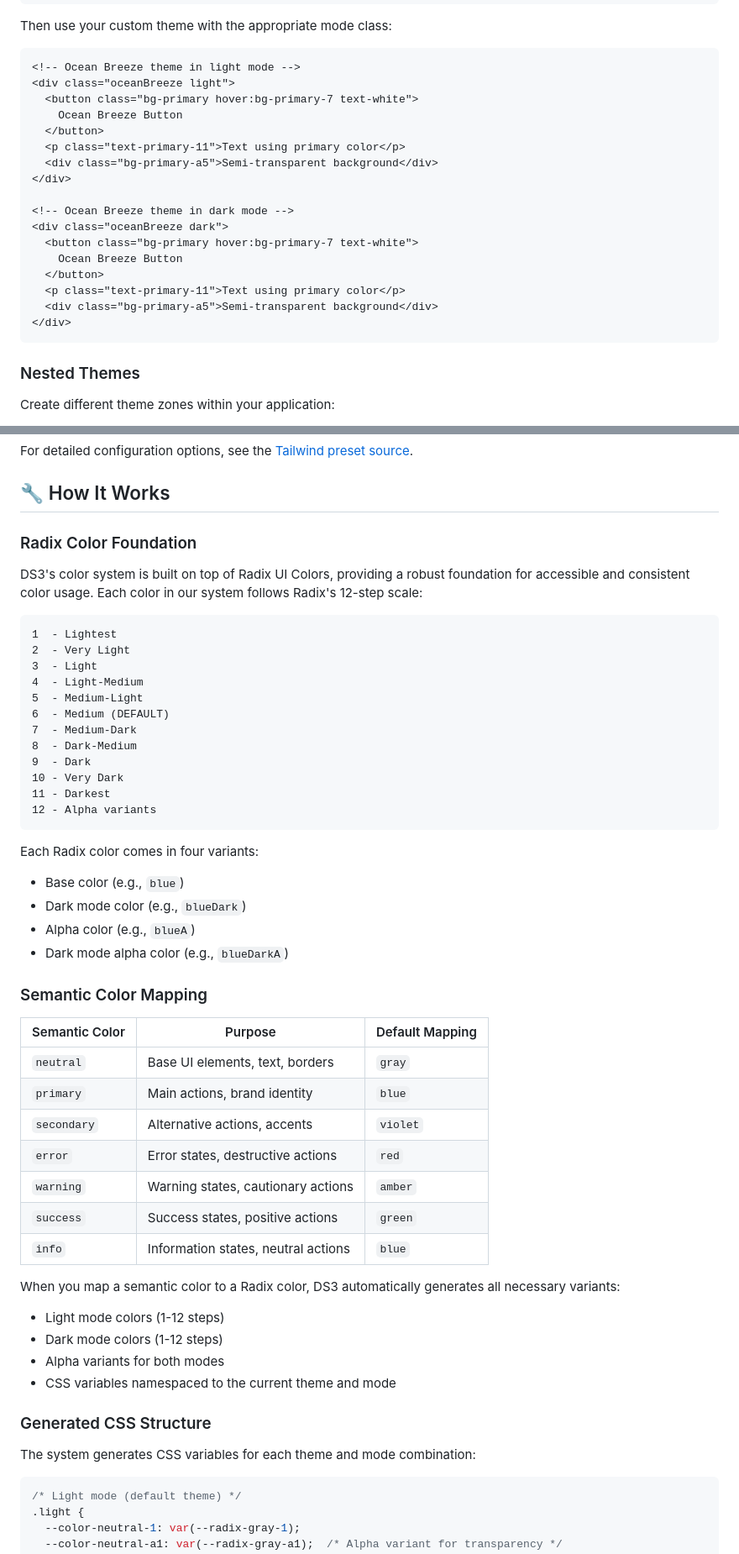
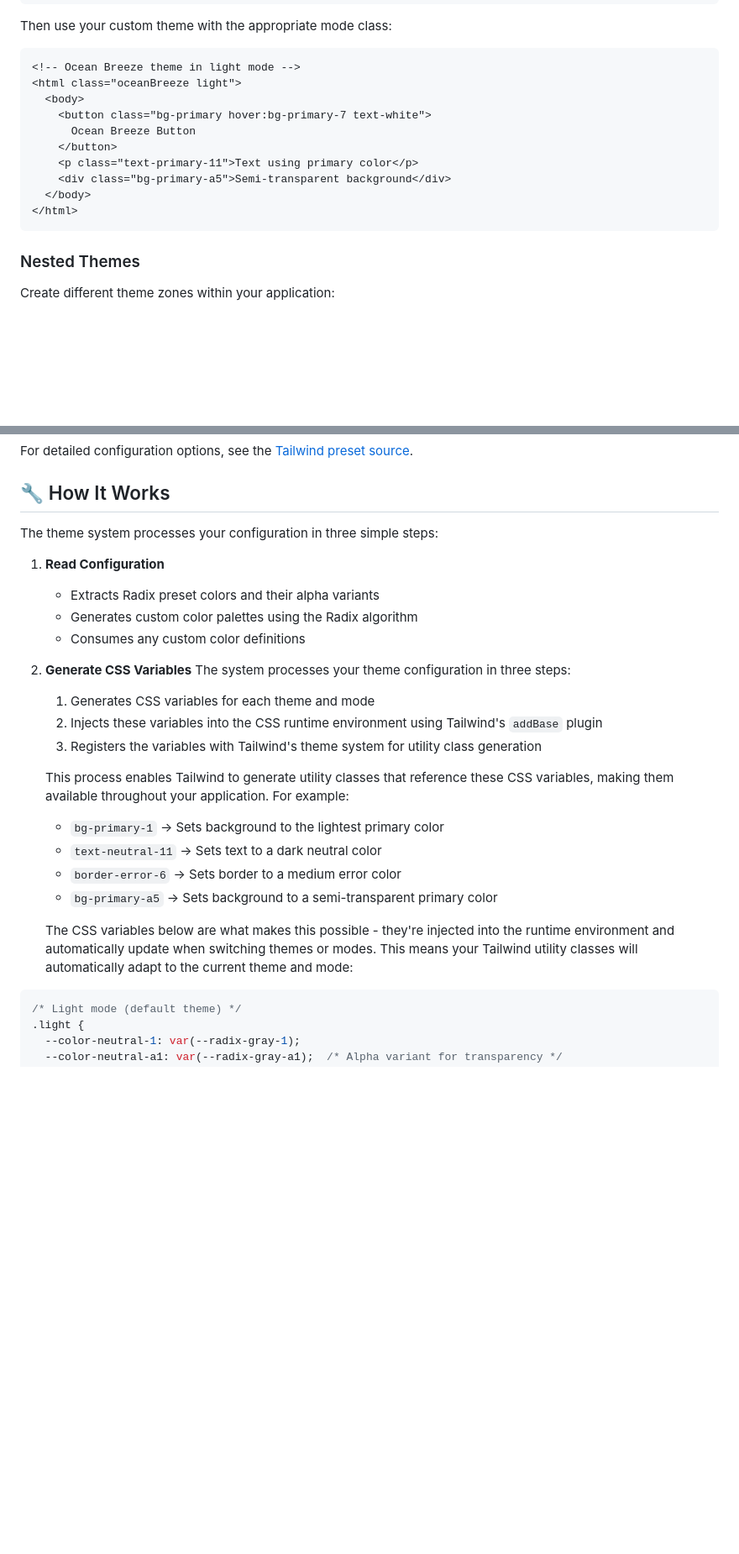
Before and after one commit to Consensys-Network-State/ds3, a Markdown page: packages/theme/README.md, 2 parts joined by grey strips. Shown: that part at 84% size. GitHub-like rendering; blank space fills up the shorter version.

Commit message:
Updating theme Readme

````diff
--- a/packages/theme/README.md
+++ b/packages/theme/README.md
@@ -121,22 +267,15 @@ Then use your custom theme with the appropriate mode class:
 
 ```html
 <!-- Ocean Breeze theme in light mode -->
-<div class="oceanBreeze light">
-  <button class="bg-primary hover:bg-primary-7 text-white">
-    Ocean Breeze Button
-  </button>
-  <p class="text-primary-11">Text using primary color</p>
-  <div class="bg-primary-a5">Semi-transparent background</div>
-</div>
-
-<!-- Ocean Breeze theme in dark mode -->
-<div class="oceanBreeze dark">
-  <button class="bg-primary hover:bg-primary-7 text-white">
-    Ocean Breeze Button
-  </button>
-  <p class="text-primary-11">Text using primary color</p>
-  <div class="bg-primary-a5">Semi-transparent background</div>
-</div>
+<html class="oceanBreeze light">
+  <body>
+    <button class="bg-primary hover:bg-primary-7 text-white">
+      Ocean Breeze Button
+    </button>
+    <p class="text-primary-11">Text using primary color</p>
+    <div class="bg-primary-a5">Semi-transparent background</div>
+  </body>
+</html>
 ```
 
 ### Nested Themes
@@ -197,52 +340,27 @@ For detailed configuration options, see the [Tailwind preset source](src/tailwin
 
 ## 🔧 How It Works
 
-### Radix Color Foundation
+The theme system processes your configuration in three simple steps:
 
-DS3's color system is built on top of Radix UI Colors, providing a robust foundation for accessible and consistent color usage. Each color in our system follows Radix's 12-step scale:
+1. **Read Configuration**
+   - Extracts Radix preset colors and their alpha variants
+   - Generates custom color palettes using the Radix algorithm
+   - Consumes any custom color definitions
 
-```
-1  - Lightest
-2  - Very Light
-3  - Light
-4  - Light-Medium
-5  - Medium-Light
-6  - Medium (DEFAULT)
-7  - Medium-Dark
-8  - Dark-Medium
-9  - Dark
-10 - Very Dark
-11 - Darkest
-12 - Alpha variants
-```
+2. **Generate CSS Variables**
+   The system processes your theme configuration in three steps:
 
-Each Radix color comes in four variants:
-- Base color (e.g., `blue`)
-- Dark mode color (e.g., `blueDark`)
-- Alpha color (e.g., `blueA`)
-- Dark mode alpha color (e.g., `blueDarkA`)
+   1. Generates CSS variables for each theme and mode
+   2. Injects these variables into the CSS runtime environment using Tailwind's `addBase` plugin
+   3. Registers the variables with Tailwind's theme system for utility class generation
 
-### Semantic Color Mapping
+   This process enables Tailwind to generate utility classes that reference these CSS variables, making them available throughout your application. For example:
+   - `bg-primary-1` → Sets background to the lightest primary color
+   - `text-neutral-11` → Sets text to a dark neutral color
+   - `border-error-6` → Sets border to a medium error color
+   - `bg-primary-a5` → Sets background to a semi-transparent primary color
 
-| Semantic Color | Purpose | Default Mapping |
-|----------------|---------|----------------|
-| `neutral` | Base UI elements, text, borders | `gray` |
-| `primary` | Main actions, brand identity | `blue` |
-| `secondary` | Alternative actions, accents | `violet` |
-| `error` | Error states, destructive actions | `red` |
-| `warning` | Warning states, cautionary actions | `amber` |
-| `success` | Success states, positive actions | `green` |
-| `info` | Information states, neutral actions | `blue` |
-
-When you map a semantic color to a Radix color, DS3 automatically generates all necessary variants:
-- Light mode colors (1-12 steps)
-- Dark mode colors (1-12 steps)
-- Alpha variants for both modes
-- CSS variables namespaced to the current theme and mode
-
-### Generated CSS Structure
-
-The system generates CSS variables for each theme and mode combination:
+   The CSS variables below are what makes this possible - they're injected into the runtime environment and automatically update when switching themes or modes. This means your Tailwind utility classes will automatically adapt to the current theme and mode:
 
 ```css
 /* Light mode (default theme) */
````
Also changed, not shown: other parts of packages/theme/README.md (+217 -37 lines).
